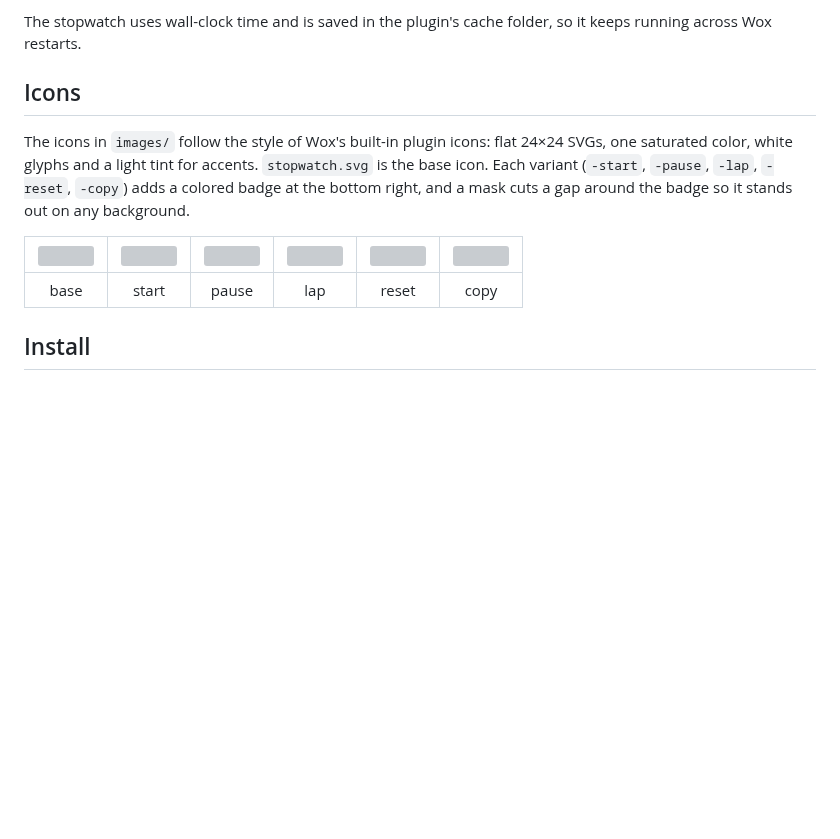
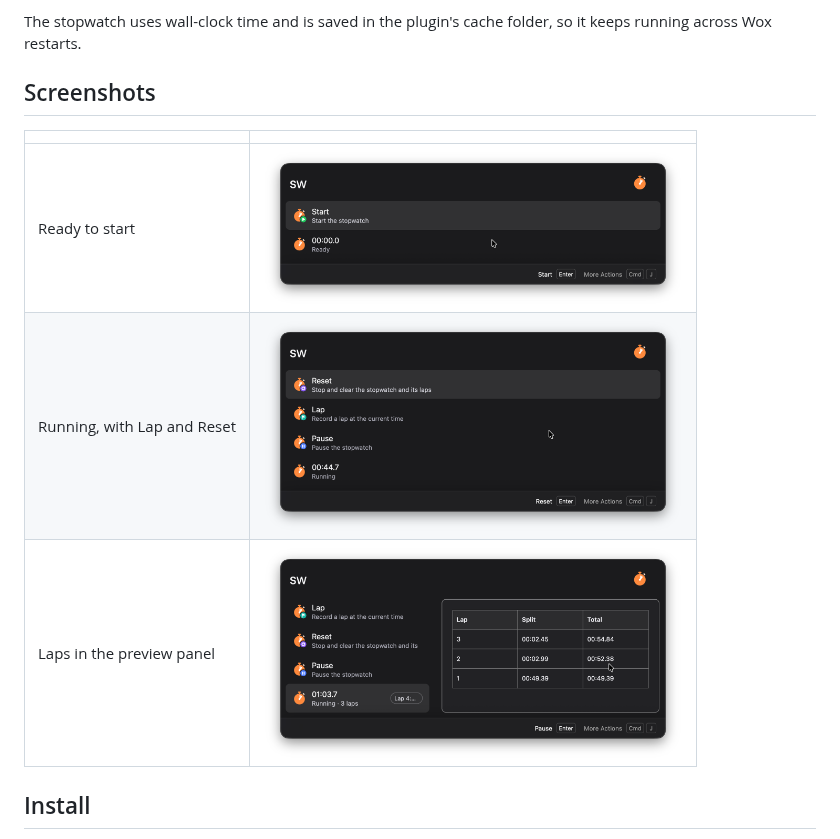
Before and after one commit to lmgarret/wox-stopwatch-plugin, a Markdown page: README.md, the part around the change. GitHub-like rendering; pictures changed too: screenshots/idle.png (added), screenshots/laps.png (added), screenshots/running.png (added); blank space fills up the shorter version; grey boxes are pictures that could not be loaded.

Commit message:
docs: add screenshots and drop icons section
Replace the Icons section with screenshots of the plugin in Wox.
Ignore .DS_Store.

```diff
--- a/README.md
+++ b/README.md
@@ -21,13 +21,13 @@ Anything you type after `sw` filters the results, for example `sw lap`.
 
 The stopwatch uses wall-clock time and is saved in the plugin's cache folder, so it keeps running across Wox restarts.
 
-## Icons
+## Screenshots
 
-The icons in `images/` follow the style of Wox's built-in plugin icons: flat 24×24 SVGs, one saturated color, white glyphs and a light tint for accents. `stopwatch.svg` is the base icon. Each variant (`-start`, `-pause`, `-lap`, `-reset`, `-copy`) adds a colored badge at the bottom right, and a mask cuts a gap around the badge so it stands out on any background.
-
-| <img src="images/stopwatch.svg" width="48"> | <img src="images/stopwatch-start.svg" width="48"> | <img src="images/stopwatch-pause.svg" width="48"> | <img src="images/stopwatch-lap.svg" width="48"> | <img src="images/stopwatch-reset.svg" width="48"> | <img src="images/stopwatch-copy.svg" width="48"> |
-| :-: | :-: | :-: | :-: | :-: | :-: |
-| base | start | pause | lap | reset | copy |
+| | |
+| :-- | :-- |
+| Ready to start | <img src="screenshots/idle.png" width="420" alt="Stopwatch ready to start"> |
+| Running, with Lap and Reset | <img src="screenshots/running.png" width="420" alt="Stopwatch running with Lap, Pause and Reset actions"> |
+| Laps in the preview panel | <img src="screenshots/laps.png" width="420" alt="Lap table in the preview panel"> |
 
 ## Install
 
```
Also changed, not shown: 1 other file.
